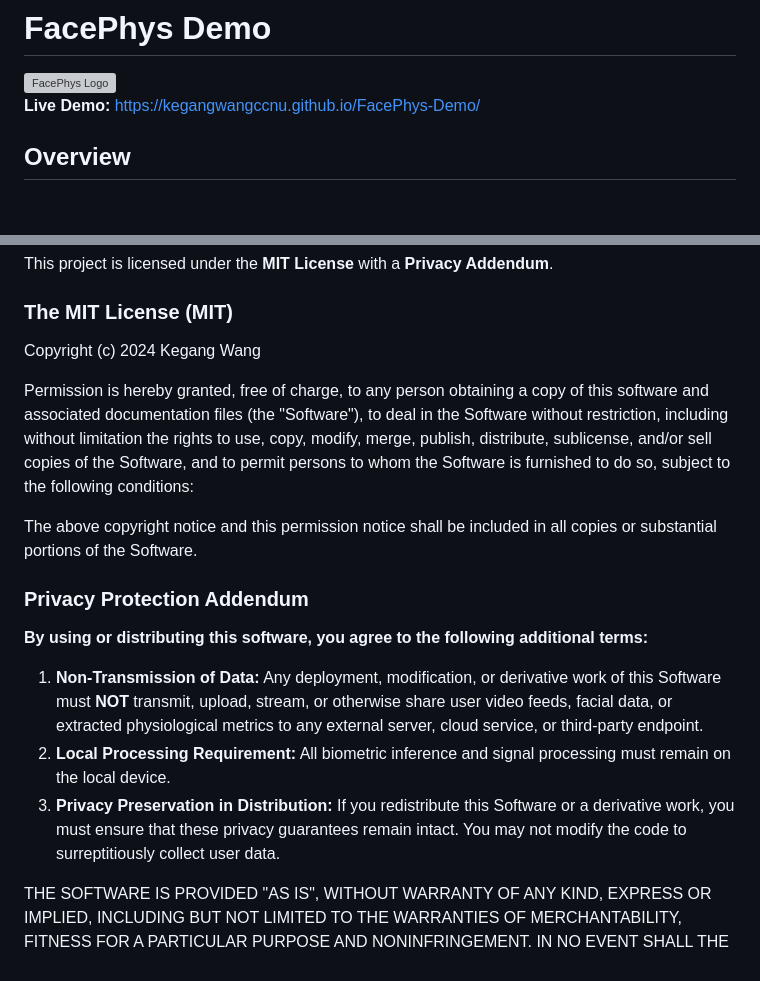
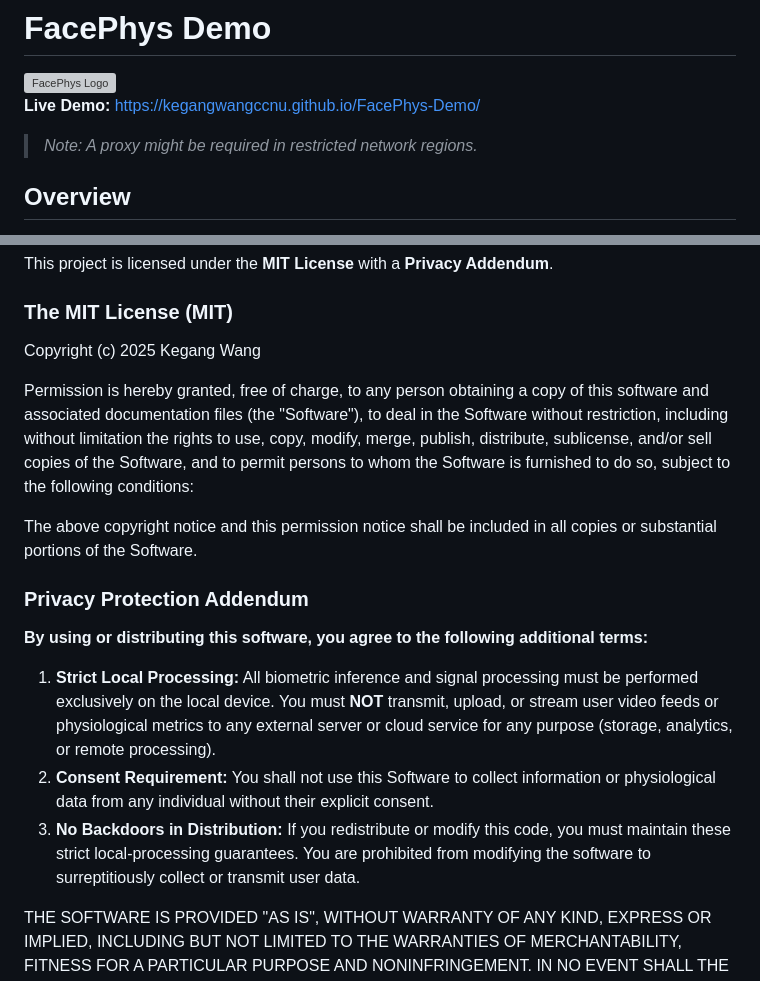
Before and after one commit to KegangWangCCNU/FacePhys-Demo, a Markdown page: README.md, 2 parts joined by grey strips. Rendered like a GitHub page; blank space fills up the shorter version; grey boxes are pictures that could not be loaded.

```diff
--- a/README.md
+++ b/README.md
@@ -2,7 +2,7 @@
 <img src="./resource/t.svg" alt="FacePhys Logo"/>
 
 **Live Demo:** https://kegangwangccnu.github.io/FacePhys-Demo/
-
+> *Note: A proxy might be required in restricted network regions.*
 ## Overview
 
 FacePhys Demo is a browser-based remote photoplethysmography (rPPG) monitor. It uses State Space Models (SSMs) to extract heart rate and heart rate variability from facial video feeds via a standard webcam.
@@ -48,7 +48,7 @@ Scan the QR code below to access the application on your mobile device:
 This project is licensed under the **MIT License** with a **Privacy Addendum**.
 
 ### The MIT License (MIT)
-Copyright (c) 2024 Kegang Wang
+Copyright (c) 2025 Kegang Wang
 
 Permission is hereby granted, free of charge, to any person obtaining a copy of this software and associated documentation files (the "Software"), to deal in the Software without restriction, including without limitation the rights to use, copy, modify, merge, publish, distribute, sublicense, and/or sell copies of the Software, and to permit persons to whom the Software is furnished to do so, subject to the following conditions:
 
@@ -57,8 +57,8 @@ The above copyright notice and this permission notice shall be included in all c
 ### Privacy Protection Addendum
 **By using or distributing this software, you agree to the following additional terms:**
 
-1.  **Non-Transmission of Data:** Any deployment, modification, or derivative work of this Software must **NOT** transmit, upload, stream, or otherwise share user video feeds, facial data, or extracted physiological metrics to any external server, cloud service, or third-party endpoint.
-2.  **Local Processing Requirement:** All biometric inference and signal processing must remain on the local device.
-3.  **Privacy Preservation in Distribution:** If you redistribute this Software or a derivative work, you must ensure that these privacy guarantees remain intact. You may not modify the code to surreptitiously collect user data.
+1.  **Strict Local Processing:** All biometric inference and signal processing must be performed exclusively on the local device. You must **NOT** transmit, upload, or stream user video feeds or physiological metrics to any external server or cloud service for any purpose (storage, analytics, or remote processing).
+2.  **Consent Requirement:** You shall not use this Software to collect information or physiological data from any individual without their explicit consent.
+3.  **No Backdoors in Distribution:** If you redistribute or modify this code, you must maintain these strict local-processing guarantees. You are prohibited from modifying the software to surreptitiously collect or transmit user data.
 
 THE SOFTWARE IS PROVIDED "AS IS", WITHOUT WARRANTY OF ANY KIND, EXPRESS OR IMPLIED, INCLUDING BUT NOT LIMITED TO THE WARRANTIES OF MERCHANTABILITY, FITNESS FOR A PARTICULAR PURPOSE AND NONINFRINGEMENT. IN NO EVENT SHALL THE AUTHORS OR COPYRIGHT HOLDERS BE LIABLE FOR ANY CLAIM, DAMAGES OR OTHER LIABILITY, WHETHER IN AN ACTION OF CONTRACT, TORT OR OTHERWISE, ARISING FROM, OUT OF OR IN CONNECTION WITH THE SOFTWARE OR THE USE OR OTHER DEALINGS IN THE SOFTWARE.
```
